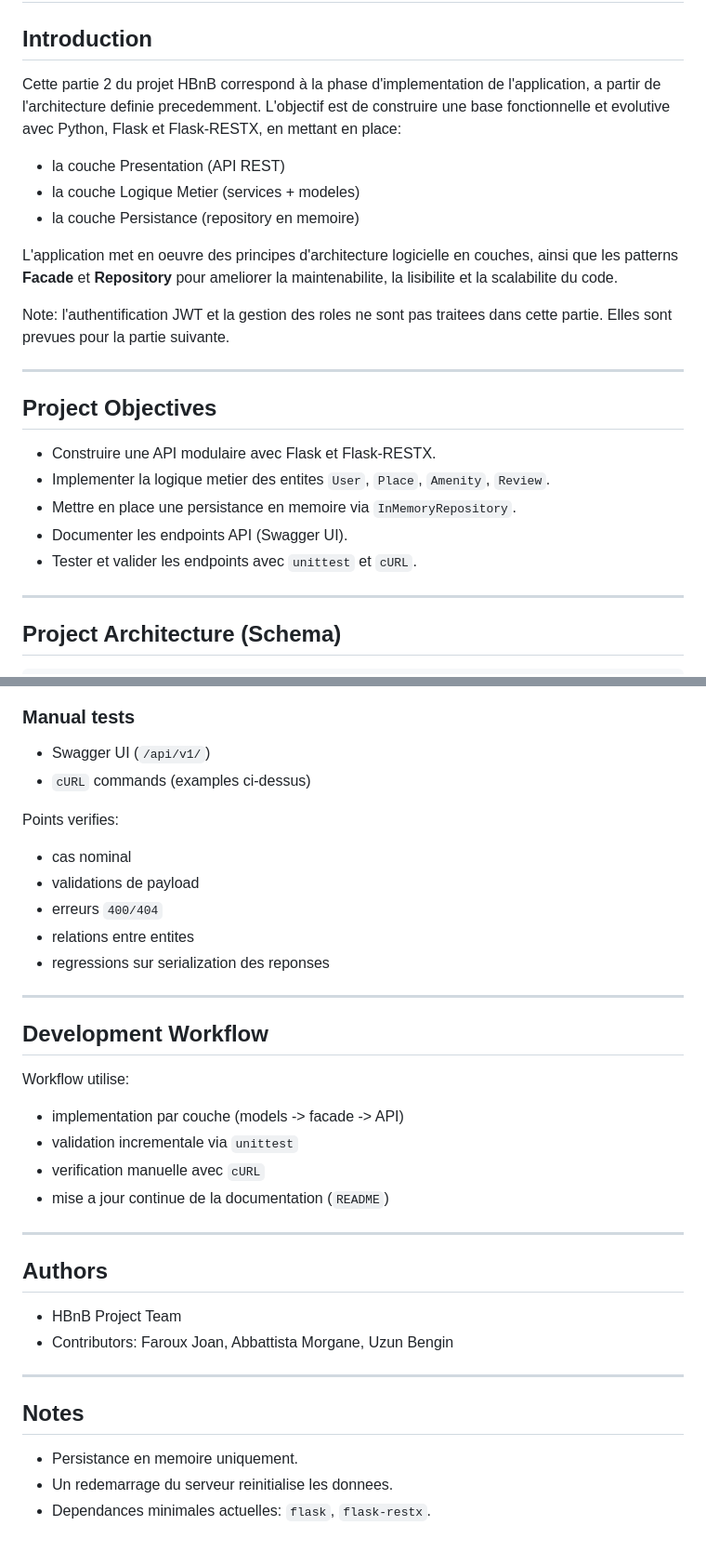
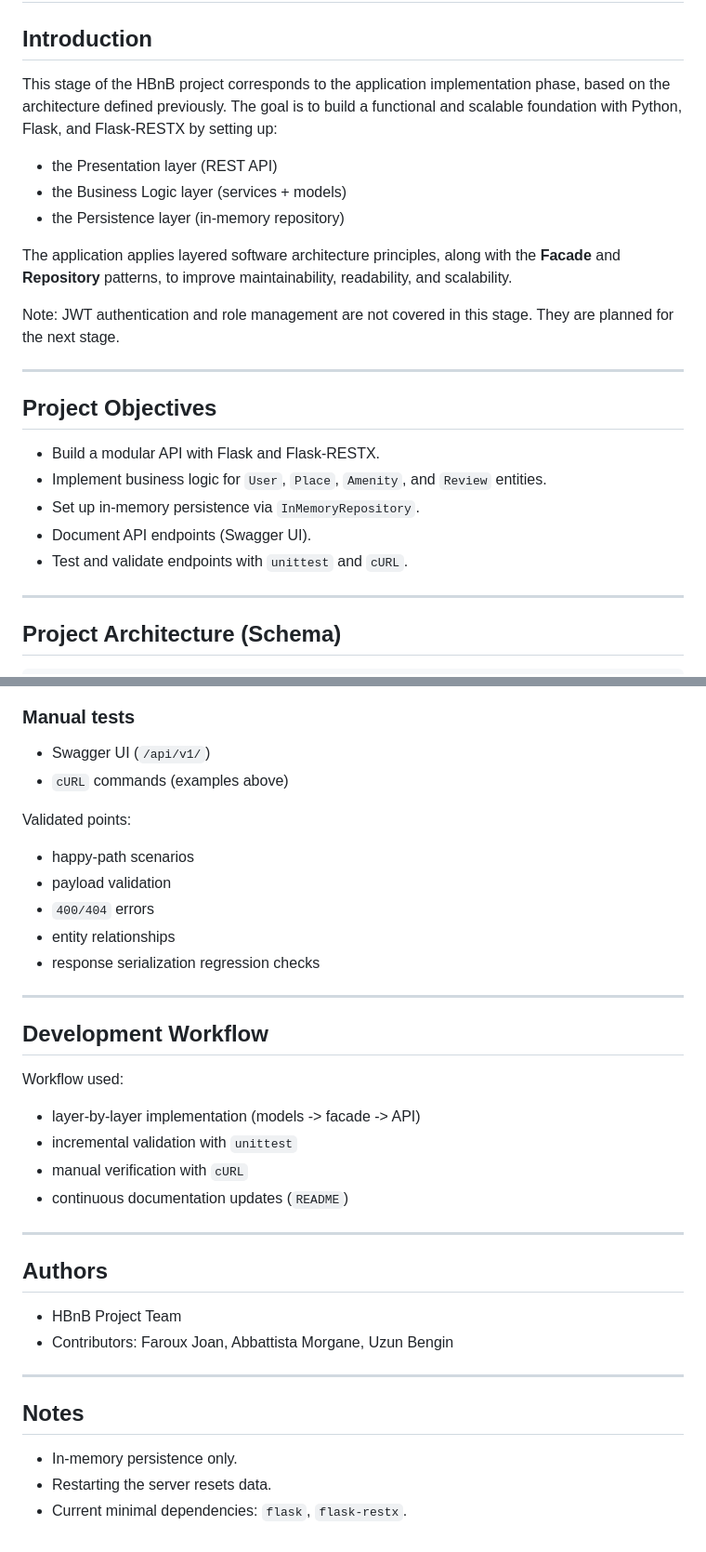
Before and after one commit to Alreix/holbertonschool-hbnb, a Markdown page: part2/README.md, 2 parts joined by grey strips. Shown at 93% size. Rendered like a GitHub page.

```diff
--- a/part2/README.md
+++ b/part2/README.md
@@ -2,26 +2,26 @@
 
 ## Introduction
 
-Cette partie 2 du projet HBnB correspond à la phase d'implementation de l'application, a partir de l'architecture definie precedemment.
-L'objectif est de construire une base fonctionnelle et evolutive avec Python, Flask et Flask-RESTX, en mettant en place:
+This stage of the HBnB project corresponds to the application implementation phase, based on the architecture defined previously.
+The goal is to build a functional and scalable foundation with Python, Flask, and Flask-RESTX by setting up:
 
-- la couche Presentation (API REST)
-- la couche Logique Metier (services + modeles)
-- la couche Persistance (repository en memoire)
+- the Presentation layer (REST API)
+- the Business Logic layer (services + models)
+- the Persistence layer (in-memory repository)
 
-L'application met en oeuvre des principes d'architecture logicielle en couches, ainsi que les patterns **Facade** et **Repository** pour ameliorer la maintenabilite, la lisibilite et la scalabilite du code.
+The application applies layered software architecture principles, along with the **Facade** and **Repository** patterns, to improve maintainability, readability, and scalability.
 
-Note: l'authentification JWT et la gestion des roles ne sont pas traitees dans cette partie. Elles sont prevues pour la partie suivante.
+Note: JWT authentication and role management are not covered in this stage. They are planned for the next stage.
 
 ---
 
 ## Project Objectives
 
-- Construire une API modulaire avec Flask et Flask-RESTX.
-- Implementer la logique metier des entites `User`, `Place`, `Amenity`, `Review`.
-- Mettre en place une persistance en memoire via `InMemoryRepository`.
-- Documenter les endpoints API (Swagger UI).
-- Tester et valider les endpoints avec `unittest` et `cURL`.
+- Build a modular API with Flask and Flask-RESTX.
+- Implement business logic for `User`, `Place`, `Amenity`, and `Review` entities.
+- Set up in-memory persistence via `InMemoryRepository`.
+- Document API endpoints (Swagger UI).
+- Test and validate endpoints with `unittest` and `cURL`.
 
 ---
 
@@ -290,24 +290,24 @@ python3 -m unittest tests/test_classes.py -v
 ### Manual tests
 
 - Swagger UI (`/api/v1/`)
-- `cURL` commands (examples ci-dessus)
+- `cURL` commands (examples above)
 
-Points verifies:
-- cas nominal
-- validations de payload
-- erreurs `400/404`
-- relations entre entites
-- regressions sur serialization des reponses
+Validated points:
+- happy-path scenarios
+- payload validation
+- `400/404` errors
+- entity relationships
+- response serialization regression checks
 
 ---
 
 ## Development Workflow
 
-Workflow utilise:
-- implementation par couche (models -> facade -> API)
-- validation incrementale via `unittest`
-- verification manuelle avec `cURL`
-- mise a jour continue de la documentation (`README`)
+Workflow used:
+- layer-by-layer implementation (models -> facade -> API)
+- incremental validation with `unittest`
+- manual verification with `cURL`
+- continuous documentation updates (`README`)
 
 ---
 
@@ -320,6 +320,6 @@ Workflow utilise:
 
 ## Notes
 
-- Persistance en memoire uniquement.
-- Un redemarrage du serveur reinitialise les donnees.
-- Dependances minimales actuelles: `flask`, `flask-restx`.
+- In-memory persistence only.
+- Restarting the server resets data.
+- Current minimal dependencies: `flask`, `flask-restx`.
```
Also changed, not shown: other parts of part2/README.md (+39 -39 lines).
